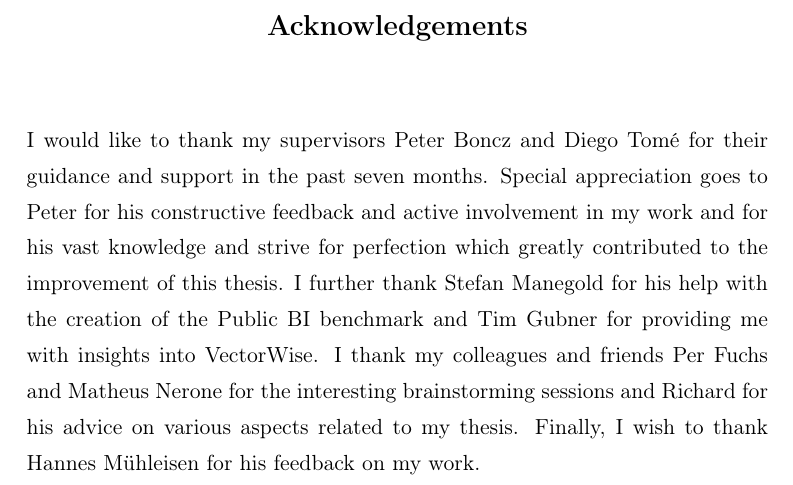
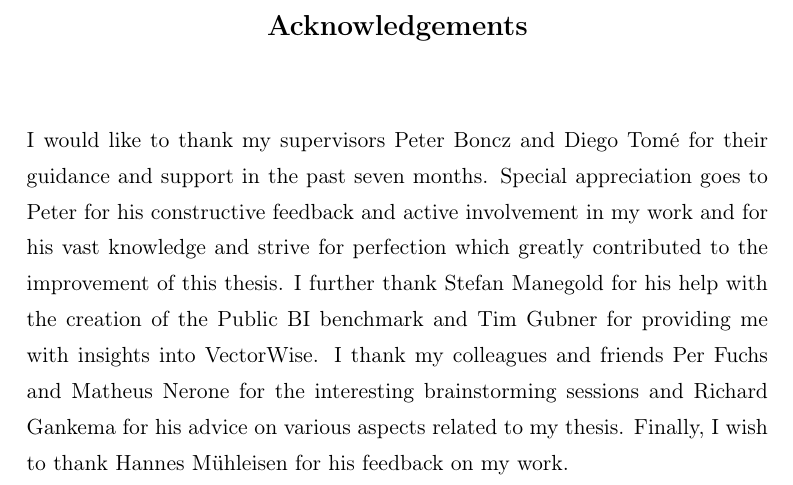
Before and after one commit to bogdanghita/master-thesis, a LaTeX thesis (src/thesis_master.tex, which reads src/0_frontmatter/acknowledgement.tex): part of page 3 of 111, cut so that both start at the same text. Compiled offline with pdfLaTeX.

Commit message:
Richard full name

```diff
--- a/src/0_frontmatter/acknowledgement.tex
+++ b/src/0_frontmatter/acknowledgement.tex
@@ -4,7 +4,7 @@
 %\begin{acknowledgementslong} %uncommenting this line, gives a different acknowledgements heading
 \begin{acknowledgements}      %this creates the heading for the acknowlegments
 
-I would like to thank my supervisors Peter Boncz and Diego Tomé for their guidance and support in the past seven months. Special appreciation goes to Peter for his constructive feedback and active involvement in my work and for his vast knowledge and strive for perfection which greatly contributed to the improvement of this thesis. I further thank Stefan Manegold for his help with the creation of the Public BI benchmark and Tim Gubner for providing me with insights into VectorWise. I thank my colleagues and friends Per Fuchs and Matheus Nerone for the interesting brainstorming sessions and Richard for his advice on various aspects related to my thesis. Finally, I wish to thank Hannes Mühleisen for his feedback on my work.
+I would like to thank my supervisors Peter Boncz and Diego Tomé for their guidance and support in the past seven months. Special appreciation goes to Peter for his constructive feedback and active involvement in my work and for his vast knowledge and strive for perfection which greatly contributed to the improvement of this thesis. I further thank Stefan Manegold for his help with the creation of the Public BI benchmark and Tim Gubner for providing me with insights into VectorWise. I thank my colleagues and friends Per Fuchs and Matheus Nerone for the interesting brainstorming sessions and Richard Gankema for his advice on various aspects related to my thesis. Finally, I wish to thank Hannes Mühleisen for his feedback on my work.
 
 \end{acknowledgements}
 %\end{acknowledgmentslong}
```
